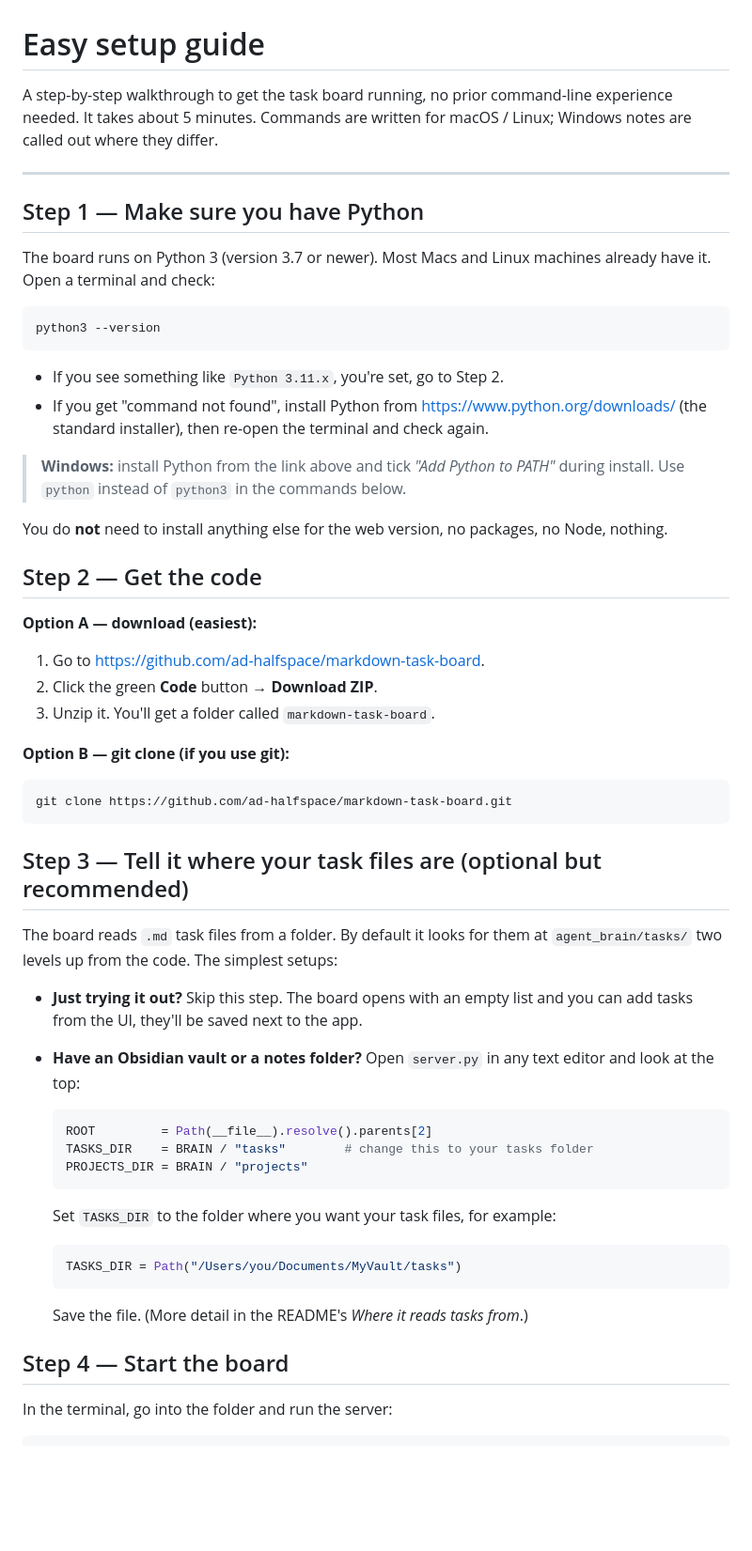
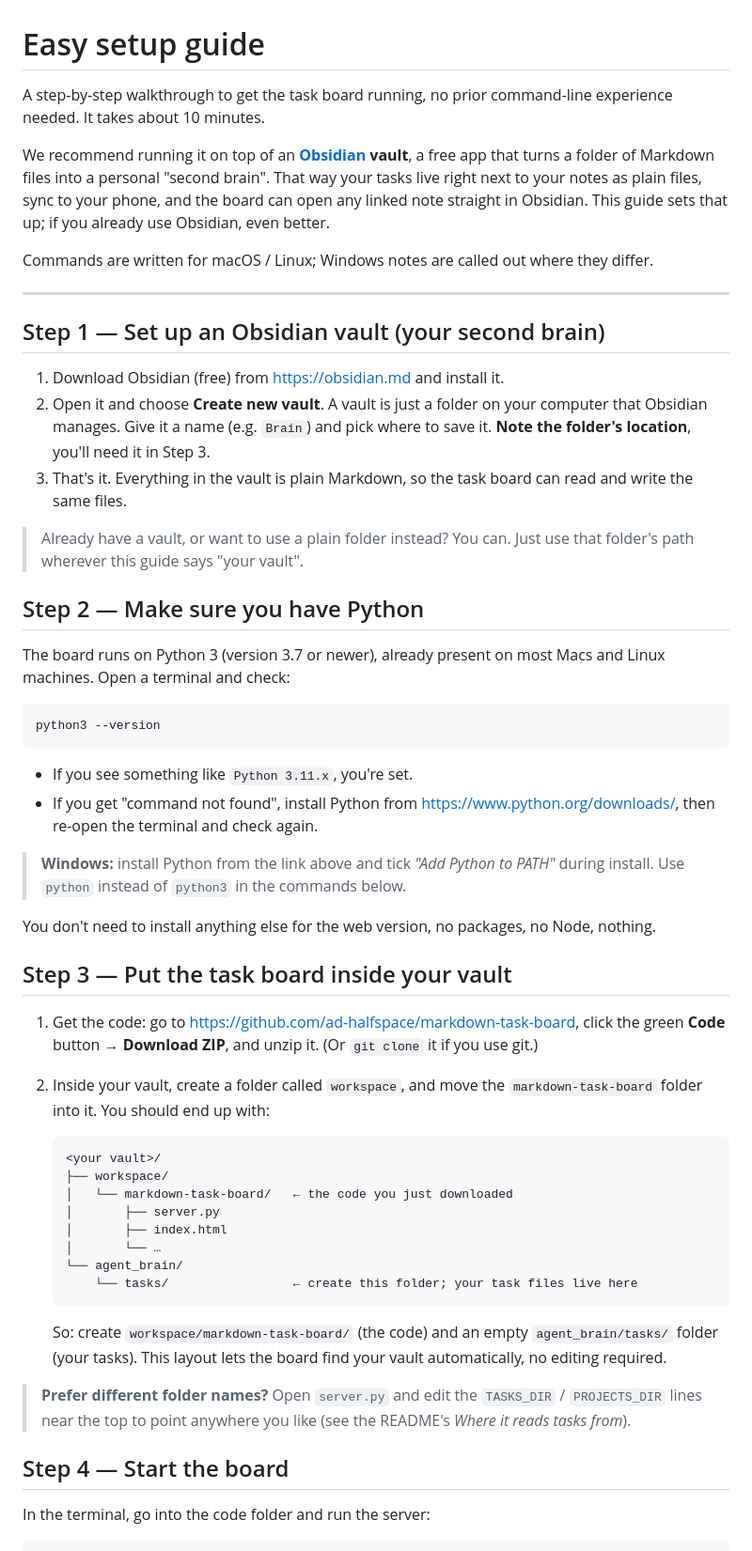
Before and after one commit to ad-halfspace/markdown-task-board, a Markdown page: SETUP.md, the part around one of its changes. Shown at 94% size. Drawn GitHub-style; blank space fills up the shorter version.

Commit message:
Rework setup guide around an Obsidian vault as the recommended backbone

````diff
--- a/SETUP.md
+++ b/SETUP.md
@@ -1,69 +1,80 @@
 # Easy setup guide
 
 A step-by-step walkthrough to get the task board running, no prior command-line
-experience needed. It takes about 5 minutes. Commands are written for macOS /
-Linux; Windows notes are called out where they differ.
+experience needed. It takes about 10 minutes.
+
+We recommend running it on top of an **[Obsidian](https://obsidian.md) vault**,
+a free app that turns a folder of Markdown files into a personal "second brain".
+That way your tasks live right next to your notes as plain files, sync to your
+phone, and the board can open any linked note straight in Obsidian. This guide
+sets that up; if you already use Obsidian, even better.
+
+Commands are written for macOS / Linux; Windows notes are called out where they
+differ.
 
 ---
 
-## Step 1 — Make sure you have Python
+## Step 1 — Set up an Obsidian vault (your second brain)
 
-The board runs on Python 3 (version 3.7 or newer). Most Macs and Linux machines
-already have it. Open a terminal and check:
+1. Download Obsidian (free) from <https://obsidian.md> and install it.
+2. Open it and choose **Create new vault**. A vault is just a folder on your
+   computer that Obsidian manages. Give it a name (e.g. `Brain`) and pick where
+   to save it. **Note the folder's location**, you'll need it in Step 3.
+3. That's it. Everything in the vault is plain Markdown, so the task board can
+   read and write the same files.
+
+> Already have a vault, or want to use a plain folder instead? You can. Just use
+> that folder's path wherever this guide says "your vault".
+
+## Step 2 — Make sure you have Python
+
+The board runs on Python 3 (version 3.7 or newer), already present on most Macs
+and Linux machines. Open a terminal and check:
 
 ```bash
 python3 --version
 ```
 
-- If you see something like `Python 3.11.x`, you're set, go to Step 2.
+- If you see something like `Python 3.11.x`, you're set.
 - If you get "command not found", install Python from
-  <https://www.python.org/downloads/> (the standard installer), then re-open the
-  terminal and check again.
+  <https://www.python.org/downloads/>, then re-open the terminal and check again.
 
 > **Windows:** install Python from the link above and tick *"Add Python to PATH"*
 > during install. Use `python` instead of `python3` in the commands below.
 
-You do **not** need to install anything else for the web version, no packages,
-no Node, nothing.
+You don't need to install anything else for the web version, no packages, no
+Node, nothing.
 
-## Step 2 — Get the code
+## Step 3 — Put the task board inside your vault
 
-**Option A — download (easiest):**
-1. Go to <https://github.com/ad-halfspace/markdown-task-board>.
-2. Click the green **Code** button → **Download ZIP**.
-3. Unzip it. You'll get a folder called `markdown-task-board`.
+1. Get the code: go to
+   <https://github.com/ad-halfspace/markdown-task-board>, click the green
+   **Code** button → **Download ZIP**, and unzip it. (Or `git clone` it if you
+   use git.)
+2. Inside your vault, create a folder called `workspace`, and move the
+   `markdown-task-board` folder into it. You should end up with:
 
-**Option B — git clone (if you use git):**
-```bash
-git clone https://github.com/ad-halfspace/markdown-task-board.git
-```
+   ```
+   <your vault>/
+   ├── workspace/
+   │   └── markdown-task-board/   ← the code you just downloaded
+   │       ├── server.py
+   │       ├── index.html
+   │       └── …
+   └── agent_brain/
+       └── tasks/                 ← create this folder; your task files live here
+   ```
 
-## Step 3 — Tell it where your task files are (optional but recommended)
+   So: create `workspace/markdown-task-board/` (the code) and an empty
+   `agent_brain/tasks/` folder (your tasks). This layout lets the board find your
+   vault automatically, no editing required.
 
-The board reads `.md` task files from a folder. By default it looks for them at
-`agent_brain/tasks/` two levels up from the code. The simplest setups:
-
-- **Just trying it out?** Skip this step. The board opens with an empty list and
-  you can add tasks from the UI, they'll be saved next to the app.
-- **Have an Obsidian vault or a notes folder?** Open `server.py` in any text
-  editor and look at the top:
-
-  ```python
-  ROOT         = Path(__file__).resolve().parents[2]
-  TASKS_DIR    = BRAIN / "tasks"        # change this to your tasks folder
-  PROJECTS_DIR = BRAIN / "projects"
-  ```
-
-  Set `TASKS_DIR` to the folder where you want your task files, for example:
-
-  ```python
-  TASKS_DIR = Path("/Users/you/Documents/MyVault/tasks")
-  ```
-
-  Save the file. (More detail in the README's *Where it reads tasks from*.)
+> **Prefer different folder names?** Open `server.py` and edit the `TASKS_DIR` /
+> `PROJECTS_DIR` lines near the top to point anywhere you like (see the README's
+> *Where it reads tasks from*).
 
 ## Step 4 — Start the board
 
-In the terminal, go into the folder and run the server:
+In the terminal, go into the code folder and run the server:
 
 ```bash
````
Also changed, not shown: other parts of SETUP.md (+42 -41 lines).
